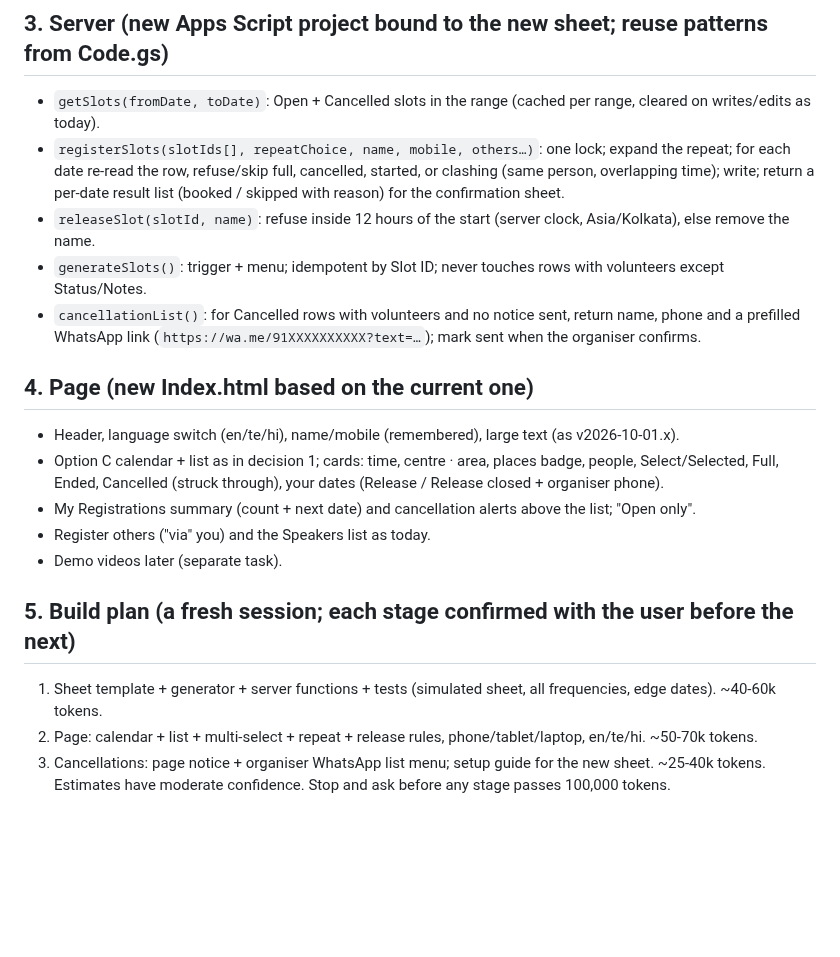
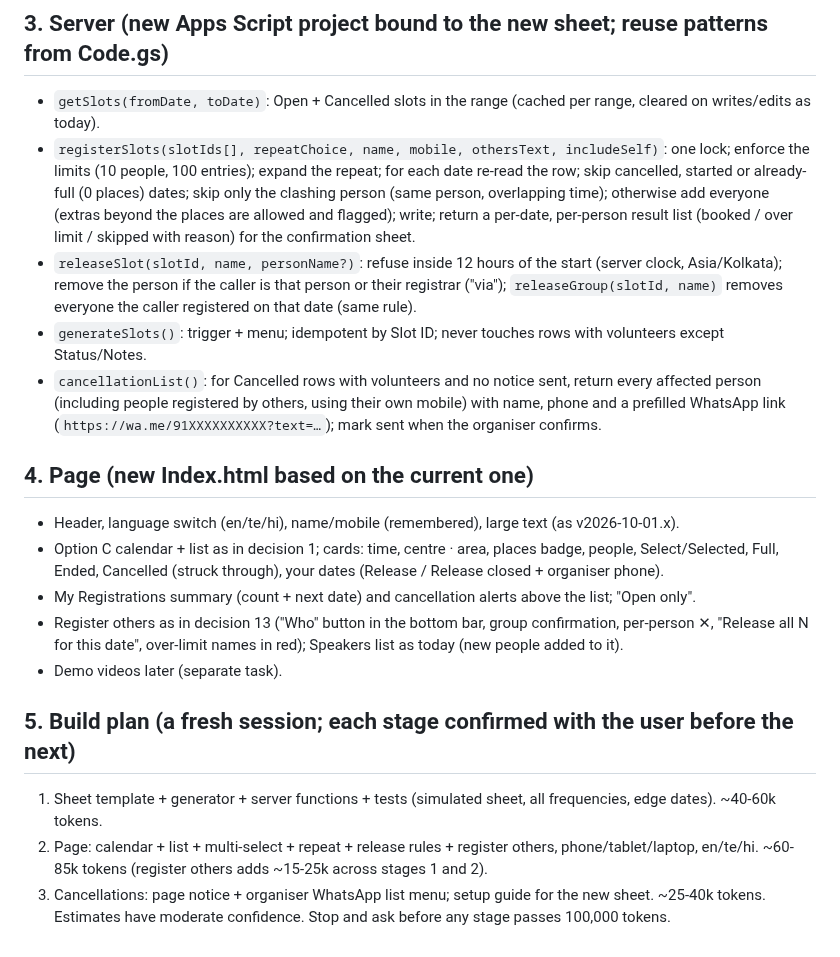
Before and after one commit to MamtaMukeshK/task-self-assign-sahaja-hyd, a Markdown page: docs/followup/SPEC.md, the part around one of its changes. Drawn GitHub-style; blank space fills up the shorter version.

Commit message:
Follow-up Program spec: Register others for multi-date bookings (decision 13)
Co-Authored-By: Claude Opus 5.5 <noreply@anthropic.com>
Claude-Session: https://claude.ai/code/session_01TeY2PpeGw4YzPBPfhxC497

```diff
--- a/docs/followup/SPEC.md
+++ b/docs/followup/SPEC.md
@@ -46,12 +47,17 @@ writes) | Notes.
 
 ## 3. Server (new Apps Script project bound to the new sheet; reuse patterns from Code.gs)
 - `getSlots(fromDate, toDate)`: Open + Cancelled slots in the range (cached per range, cleared on writes/edits as today).
-- `registerSlots(slotIds[], repeatChoice, name, mobile, others…)`: one lock; expand the repeat; for each date re-read
-  the row, refuse/skip full, cancelled, started, or clashing (same person, overlapping time); write; return a per-date
-  result list (booked / skipped with reason) for the confirmation sheet.
-- `releaseSlot(slotId, name)`: refuse inside 12 hours of the start (server clock, Asia/Kolkata), else remove the name.
+- `registerSlots(slotIds[], repeatChoice, name, mobile, othersText, includeSelf)`: one lock; enforce the limits
+  (10 people, 100 entries); expand the repeat; for each date re-read the row; skip cancelled, started or already-full
+  (0 places) dates; skip only the clashing person (same person, overlapping time); otherwise add everyone (extras beyond
+  the places are allowed and flagged); write; return a per-date, per-person result list (booked / over limit / skipped
+  with reason) for the confirmation sheet.
+- `releaseSlot(slotId, name, personName?)`: refuse inside 12 hours of the start (server clock, Asia/Kolkata); remove
+  the person if the caller is that person or their registrar ("via"); `releaseGroup(slotId, name)` removes everyone the
+  caller registered on that date (same rule).
 - `generateSlots()`: trigger + menu; idempotent by Slot ID; never touches rows with volunteers except Status/Notes.
-- `cancellationList()`: for Cancelled rows with volunteers and no notice sent, return name, phone and a prefilled
+- `cancellationList()`: for Cancelled rows with volunteers and no notice sent, return every affected person (including
+  people registered by others, using their own mobile) with name, phone and a prefilled
   WhatsApp link (`https://wa.me/91XXXXXXXXXX?text=…`); mark sent when the organiser confirms.
 
 ## 4. Page (new Index.html based on the current one)
@@ -59,11 +65,13 @@ writes) | Notes.
 - Option C calendar + list as in decision 1; cards: time, centre · area, places badge, people, Select/Selected,
   Full, Ended, Cancelled (struck through), your dates (Release / Release closed + organiser phone).
 - My Registrations summary (count + next date) and cancellation alerts above the list; "Open only".
-- Register others ("via" you) and the Speakers list as today.
+- Register others as in decision 13 ("Who" button in the bottom bar, group confirmation, per-person ✕, "Release all N
+  for this date", over-limit names in red); Speakers list as today (new people added to it).
 - Demo videos later (separate task).
 
 ## 5. Build plan (a fresh session; each stage confirmed with the user before the next)
 1. Sheet template + generator + server functions + tests (simulated sheet, all frequencies, edge dates). ~40-60k tokens.
-2. Page: calendar + list + multi-select + repeat + release rules, phone/tablet/laptop, en/te/hi. ~50-70k tokens.
+2. Page: calendar + list + multi-select + repeat + release rules + register others, phone/tablet/laptop, en/te/hi.
+   ~60-85k tokens (register others adds ~15-25k across stages 1 and 2).
 3. Cancellations: page notice + organiser WhatsApp list menu; setup guide for the new sheet. ~25-40k tokens.
 Estimates have moderate confidence. Stop and ask before any stage passes 100,000 tokens.
```
Also changed, not shown: other parts of docs/followup/SPEC.md (+1 -0 lines).
